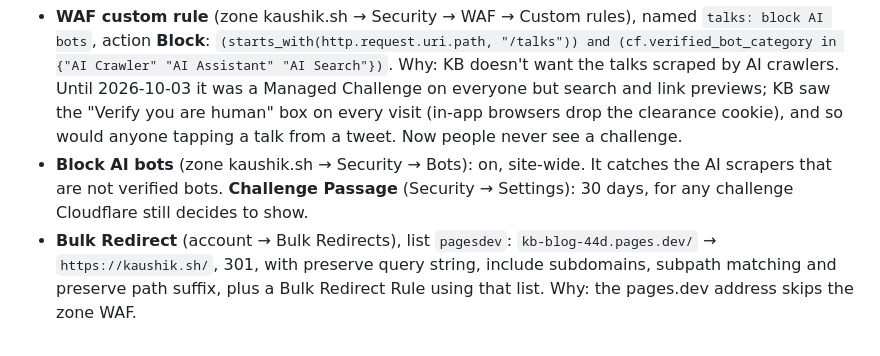
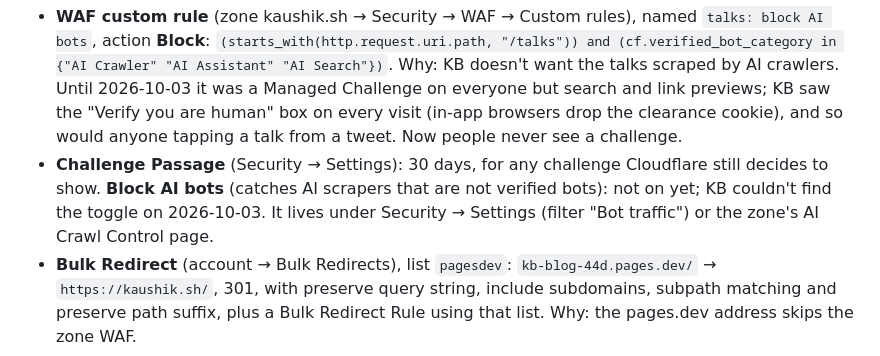
Before and after one commit to kaushikb9/kb-blog, a Markdown page: CLAUDE.md, the part around the change. GitHub-like rendering.

Commit message:
CLAUDE.md: Block AI bots is not on yet
Co-Authored-By: Claude Opus 5.5 (1M context) <noreply@anthropic.com>
Claude-Session: https://claude.ai/code/session_01QUeUFjxZwRvzA4oVpBGeiW

```diff
--- a/CLAUDE.md
+++ b/CLAUDE.md
@@ -291,9 +291,10 @@ the Free plan, which has what these need.
   Managed Challenge on everyone but search and link previews; KB saw the "Verify you are
   human" box on every visit (in-app browsers drop the clearance cookie), and so would
   anyone tapping a talk from a tweet. Now people never see a challenge.
-- **Block AI bots** (zone kaushik.sh → Security → Bots): on, site-wide. It catches the
-  AI scrapers that are not verified bots. **Challenge Passage** (Security → Settings):
-  30 days, for any challenge Cloudflare still decides to show.
+- **Challenge Passage** (Security → Settings): 30 days, for any challenge Cloudflare
+  still decides to show. **Block AI bots** (catches AI scrapers that are not verified
+  bots): not on yet; KB couldn't find the toggle on 2026-10-03. It lives under Security →
+  Settings (filter "Bot traffic") or the zone's AI Crawl Control page.
 - **Bulk Redirect** (account → Bulk Redirects), list `pagesdev`:
   `kb-blog-44d.pages.dev/` → `https://kaushik.sh/`, 301, with preserve query string,
   include subdomains, subpath matching and preserve path suffix, plus a Bulk
```
